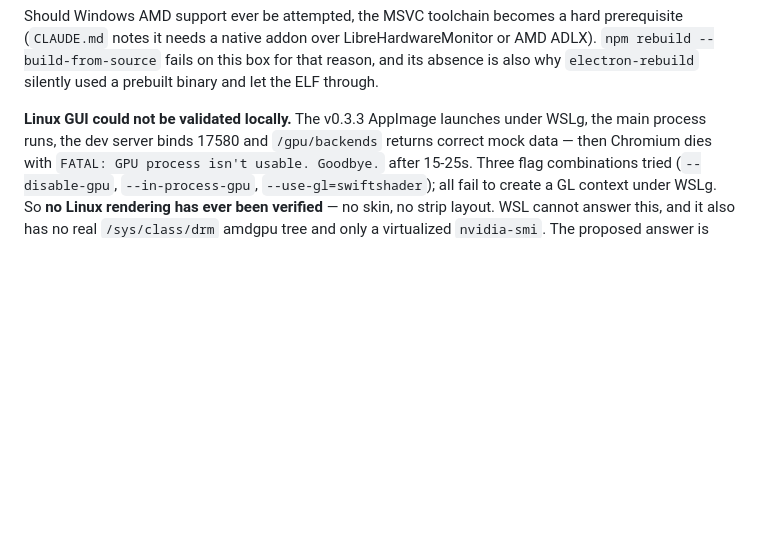
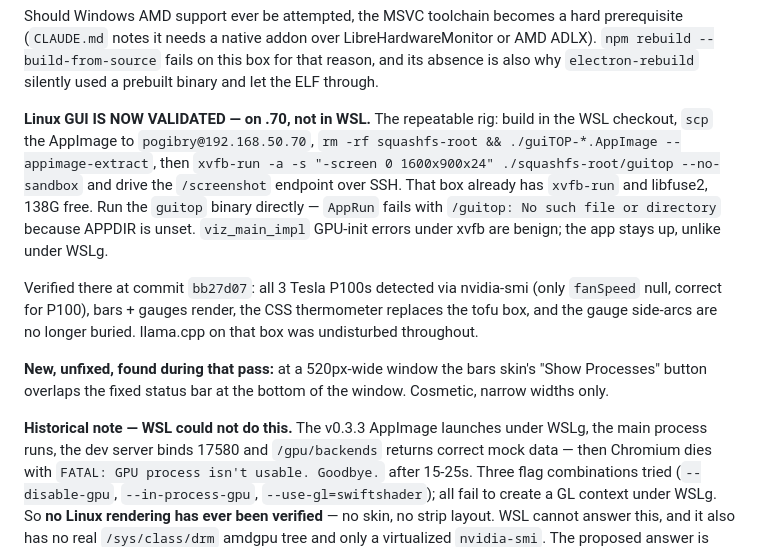
Before and after one commit to an80sPWNstar/guiTOP, a Markdown page: status.md, the part around the change. Rendered like a GitHub page; blank space fills up the shorter version.

Commit message:
docs: Linux GUI verified on real hardware, and the rig that did it
First time this app's UI has been confirmed to render on Linux. WSLg cannot do
it; xvfb-run on a real Linux box with real GPUs can, driving the existing
screenshot endpoint over SSH.

Also records one new cosmetic defect found in that pass: the Show Processes
button overlaps the status bar at narrow window widths.

Co-Authored-By: Claude <noreply@anthropic.com>
Claude-Session: https://claude.ai/code/session_01URn3yeasesUre8GLzYqBg8

```diff
--- a/status.md
+++ b/status.md
@@ -49,7 +49,22 @@ Should Windows AMD support ever be attempted, the MSVC toolchain becomes a hard
 --build-from-source` fails on this box for that reason, and its absence is also why
 `electron-rebuild` silently used a prebuilt binary and let the ELF through.
 
-**Linux GUI could not be validated locally.** The v0.3.3 AppImage launches under WSLg, the main
+**Linux GUI IS NOW VALIDATED — on .70, not in WSL.** The repeatable rig: build in the WSL checkout,
+`scp` the AppImage to `pogibry@192.168.50.70`, `rm -rf squashfs-root && ./guiTOP-*.AppImage
+--appimage-extract`, then `xvfb-run -a -s "-screen 0 1600x900x24" ./squashfs-root/guitop
+--no-sandbox` and drive the `/screenshot` endpoint over SSH. That box already has `xvfb-run` and
+libfuse2, 138G free. Run the `guitop` binary directly — `AppRun` fails with `/guitop: No such file
+or directory` because APPDIR is unset. `viz_main_impl` GPU-init errors under xvfb are benign; the
+app stays up, unlike under WSLg.
+
+Verified there at commit `bb27d07`: all 3 Tesla P100s detected via nvidia-smi (only `fanSpeed`
+null, correct for P100), bars + gauges render, the CSS thermometer replaces the tofu box, and the
+gauge side-arcs are no longer buried. llama.cpp on that box was undisturbed throughout.
+
+**New, unfixed, found during that pass:** at a 520px-wide window the bars skin's "Show Processes"
+button overlaps the fixed status bar at the bottom of the window. Cosmetic, narrow widths only.
+
+**Historical note — WSL could not do this.** The v0.3.3 AppImage launches under WSLg, the main
 process runs, the dev server binds 17580 and `/gpu/backends` returns correct mock data — then
 Chromium dies with `FATAL: GPU process isn't usable. Goodbye.` after 15-25s. Three flag
 combinations tried (`--disable-gpu`, `--in-process-gpu`, `--use-gl=swiftshader`); all fail to
```
